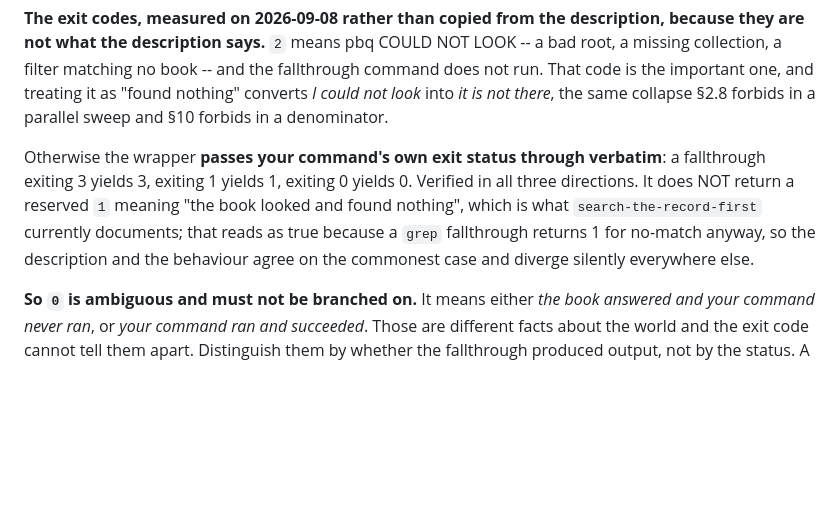
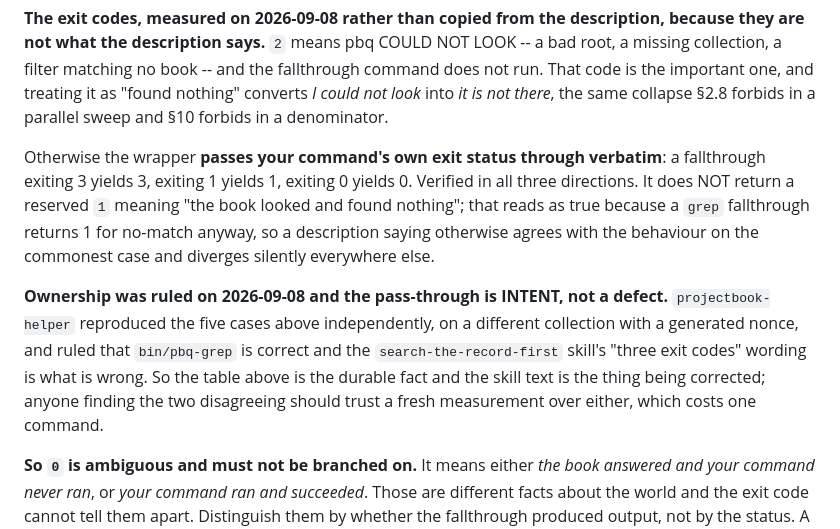
Before and after one commit to jparish1977/JP_TOOLS, a Markdown page: METHODOLOGY.md, the part around the change. Drawn GitHub-style; blank space fills up the shorter version.

Commit message:
2.10: the pbq-grep pass-through is intent, ruled and reproduced
projectbook-helper reproduced the five exit-code cases independently on
a different collection with a generated nonce, identical results, and
ruled ownership: bin/pbq-grep is correct and the skill's three-exit-code
wording is what is wrong.

So this section stops citing the skill as the thing that is currently
wrong -- that sentence would go stale the moment the skill is fixed, and
a stale line in a doc that mandates an instrument is what got this
section corrected once already tonight. The measured table is the
durable fact; a disagreement between any two descriptions is settled by
a fresh measurement, which costs one command.

Co-Authored-By: Claude Opus 5 (1M context) <noreply@anthropic.com>

```diff
--- a/METHODOLOGY.md
+++ b/METHODOLOGY.md
@@ -215,7 +215,9 @@ Joe's rule, 2026-09-08: **"pbq and pbq-grep should be part if methodolgy in spir
 
 **The exit codes, measured on 2026-09-08 rather than copied from the description, because they are not what the description says.** `2` means pbq COULD NOT LOOK -- a bad root, a missing collection, a filter matching no book -- and the fallthrough command does not run. That code is the important one, and treating it as "found nothing" converts *I could not look* into *it is not there*, the same collapse §2.8 forbids in a parallel sweep and §10 forbids in a denominator.
 
-Otherwise the wrapper **passes your command's own exit status through verbatim**: a fallthrough exiting 3 yields 3, exiting 1 yields 1, exiting 0 yields 0. Verified in all three directions. It does NOT return a reserved `1` meaning "the book looked and found nothing", which is what `search-the-record-first` currently documents; that reads as true because a `grep` fallthrough returns 1 for no-match anyway, so the description and the behaviour agree on the commonest case and diverge silently everywhere else.
+Otherwise the wrapper **passes your command's own exit status through verbatim**: a fallthrough exiting 3 yields 3, exiting 1 yields 1, exiting 0 yields 0. Verified in all three directions. It does NOT return a reserved `1` meaning "the book looked and found nothing"; that reads as true because a `grep` fallthrough returns 1 for no-match anyway, so a description saying otherwise agrees with the behaviour on the commonest case and diverges silently everywhere else.
+
+**Ownership was ruled on 2026-09-08 and the pass-through is INTENT, not a defect.** `projectbook-helper` reproduced the five cases above independently, on a different collection with a generated nonce, and ruled that `bin/pbq-grep` is correct and the `search-the-record-first` skill's "three exit codes" wording is what is wrong. So the table above is the durable fact and the skill text is the thing being corrected; anyone finding the two disagreeing should trust a fresh measurement over either, which costs one command.
 
 **So `0` is ambiguous and must not be branched on.** It means either *the book answered and your command never ran*, or *your command ran and succeeded*. Those are different facts about the world and the exit code cannot tell them apart. Distinguish them by whether the fallthrough produced output, not by the status. A caller that treats `0` as "the book had it" will read its own successful grep as a corpus hit.
 
```
